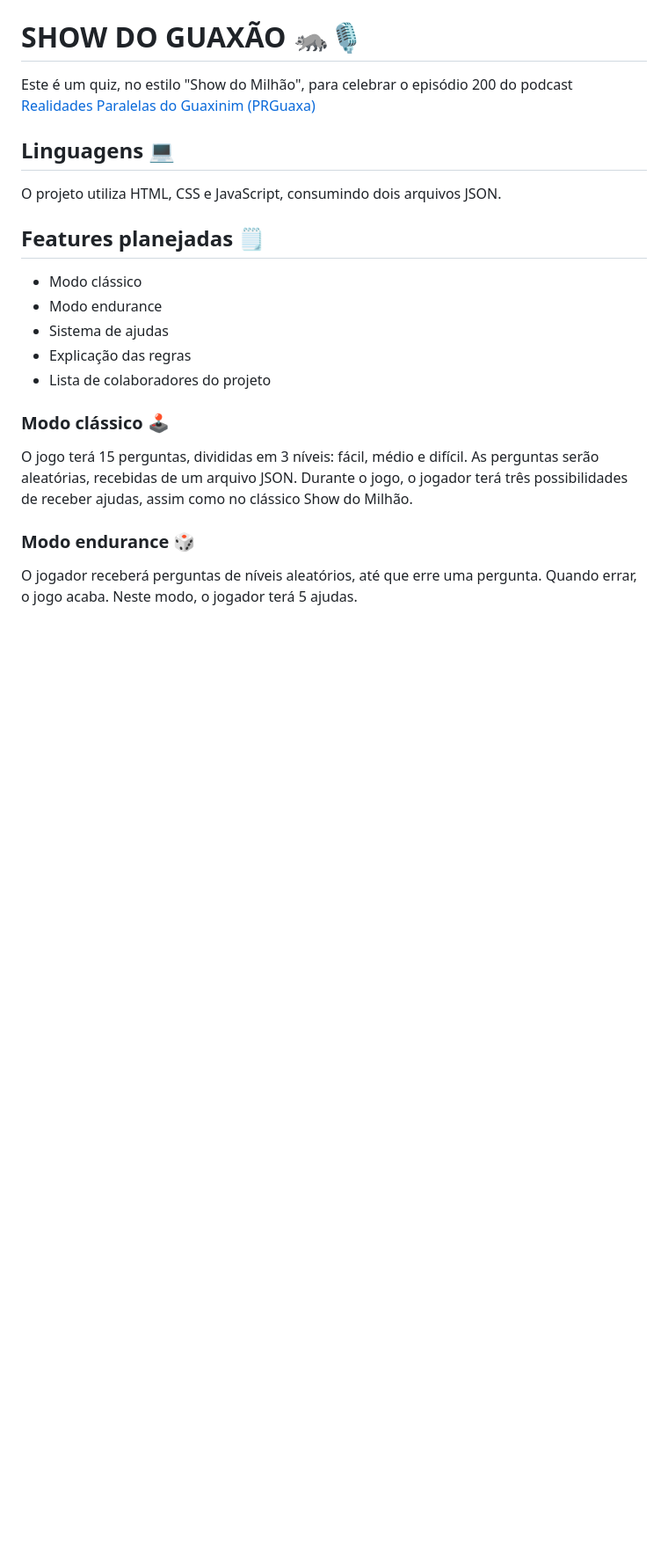
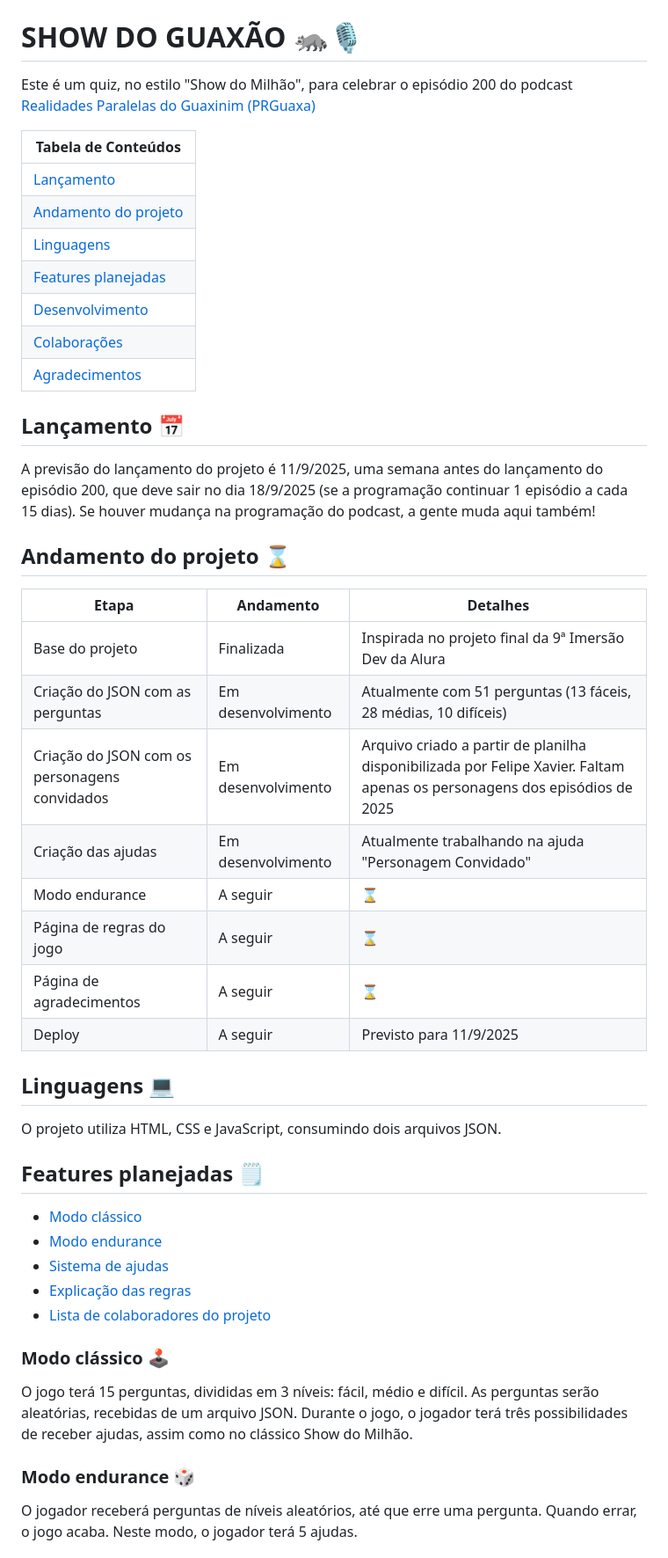
Before and after one commit to mapinguari11/show-do-guaxa, a Markdown page: README.md, the part around one of its changes. Shown at 88% size. Drawn GitHub-style; blank space fills up the shorter version.

```diff
--- a/README.md
+++ b/README.md
@@ -1,15 +1,40 @@
 # SHOW DO GUAXÃO 🦝🎙️
 Este é um quiz, no estilo "Show do Milhão", para celebrar o episódio 200 do podcast [Realidades Paralelas do Guaxinim (PRGuaxa)](https://www.deviante.com.br/podcasts/rpguaxa/)
+
+| Tabela de Conteúdos |
+|---------------------|
+| [Lançamento](##lançamento) |
+| [Andamento do projeto](##andamento-do-projeto) |
+| [Linguagens](##linguagens) |
+| [Features planejadas](##features-planejadas) |
+| [Desenvolvimento](##desenvolvimento) |
+| [Colaborações](##colaborações) |
+| [Agradecimentos](##agradecimentos) |
+
+## Lançamento 📅
+A previsão do lançamento do projeto é 11/9/2025, uma semana antes do lançamento do episódio 200, que deve sair no dia 18/9/2025 (se a programação continuar 1 episódio a cada 15 dias). Se houver mudança na programação do podcast, a gente muda aqui também!
+
+## Andamento do projeto ⌛
+| Etapa | Andamento | Detalhes |
+| ----- | --------- | -------- |
+| Base do projeto | Finalizada | Inspirada no projeto final da 9ª Imersão Dev da Alura|
+| Criação do JSON com as perguntas | Em desenvolvimento | Atualmente com 51 perguntas (13 fáceis, 28 médias, 10 difíceis) |
+| Criação do JSON com os personagens convidados | Em desenvolvimento | Arquivo criado a partir de planilha disponibilizada por Felipe Xavier. Faltam apenas os personagens dos episódios de 2025 |
+| Criação das ajudas | Em desenvolvimento | Atualmente trabalhando na ajuda "Personagem Convidado" |
+| Modo endurance | A seguir | ⌛ |
+| Página de regras do jogo | A seguir | ⌛ |
+| Página de agradecimentos | A seguir | ⌛ |
+| Deploy | A seguir | Previsto para 11/9/2025|
 
 ## Linguagens 💻
 O projeto utiliza HTML, CSS e JavaScript, consumindo dois arquivos JSON.
 
 ## Features planejadas 🗒️
-- Modo clássico
-- Modo endurance
-- Sistema de ajudas
-- Explicação das regras
-- Lista de colaboradores do projeto
+- [Modo clássico](###modo-clássico)
+- [Modo endurance](###modo-endurance)
+- [Sistema de ajudas](###ajudas)
+- [Explicação das regras](###explicação-das-regras)
+- [Lista de colaboradores do projeto](###lista-de-colaboradores-do-projeto)
 
 ### Modo clássico 🕹️
 O jogo terá 15 perguntas, divididas em 3 níveis: fácil, médio e difícil. As perguntas serão aleatórias, recebidas de um arquivo JSON.
```
Also changed, not shown: other parts of README.md (+4 -3 lines).
